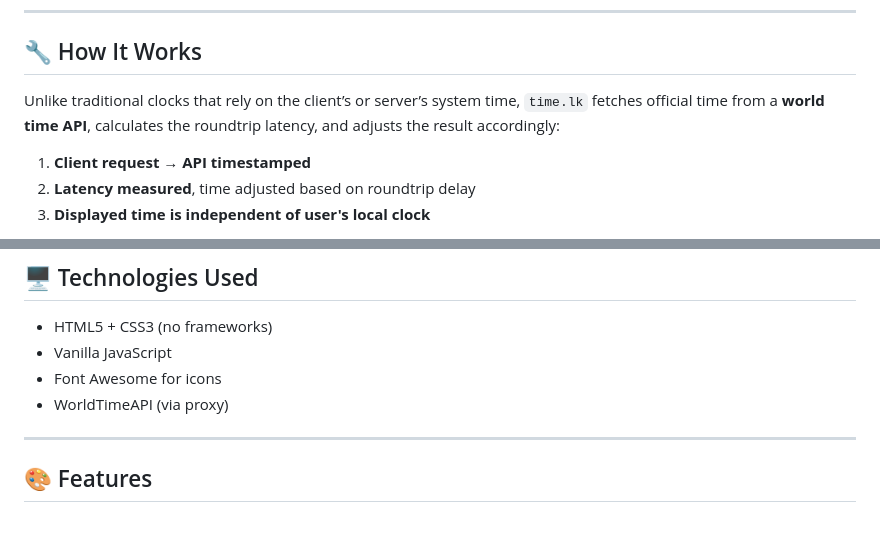
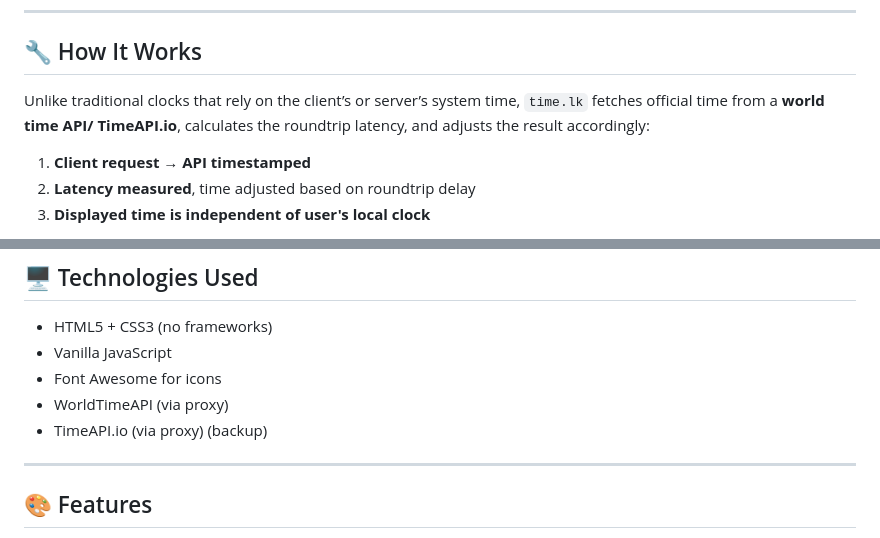
Before and after one commit to saacki/time.lk, a Markdown page: README.md, 2 parts joined by grey strips. Rendered like a GitHub page.

```diff
--- a/README.md
+++ b/README.md
@@ -6,7 +6,7 @@ A beautifully minimal, accurate Sri Lanka time display. Built with HTML, CSS, an
 
 ## 🔧 How It Works
 
-Unlike traditional clocks that rely on the client’s or server’s system time, `time.lk` fetches official time from a **world time API**, calculates the roundtrip latency, and adjusts the result accordingly:
+Unlike traditional clocks that rely on the client’s or server’s system time, `time.lk` fetches official time from a **world time API/ TimeAPI.io**, calculates the roundtrip latency, and adjusts the result accordingly:
 
 1. **Client request → API timestamped**
 2. **Latency measured**, time adjusted based on roundtrip delay
@@ -99,6 +99,7 @@ You can simulate being ahead/behind using:
 - Vanilla JavaScript
 - Font Awesome for icons
 - WorldTimeAPI (via proxy)
+- TimeAPI.io (via proxy) (backup)
 
 ---
 
```
